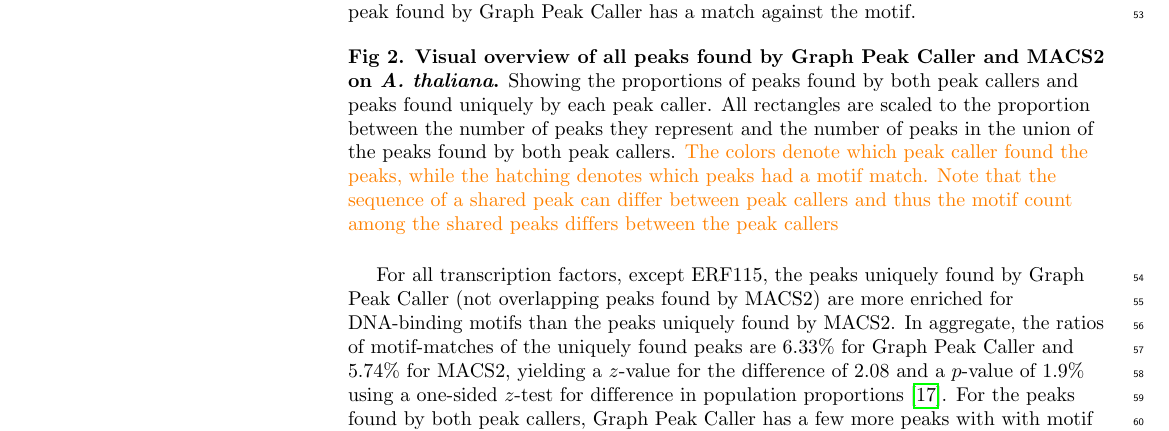
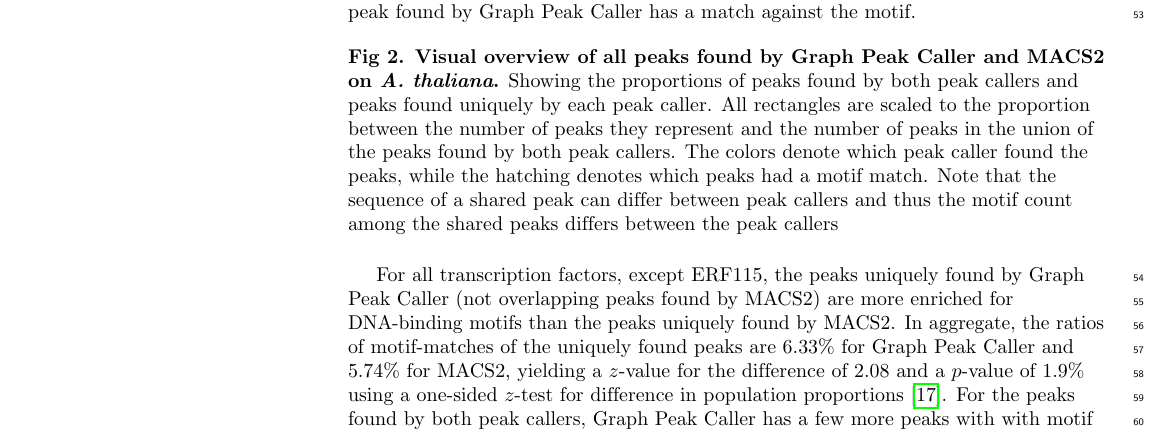
Before and after one commit to uio-bmi/graph_peak_caller_paper, a LaTeX document (graph_peak_caller.tex): part of page 3 of 11, cut so that both start at the same text. Compiled offline with pdfLaTeX.

Commit message:
Revision 2 submitted

```diff
--- a/graph_peak_caller.tex
+++ b/graph_peak_caller.tex
@@ -161,7 +163,8 @@
 % custom stuff end
 
 % Header and Footer with logo
-\usepackage{lastpage,fancyhdr,graphicx}
+\usepackage{lastpage,fancyhdr}
+\usepackage{graphicx}
 \usepackage{epstopdf}
 \pagestyle{myheadings}
 \pagestyle{fancy}
@@ -175,8 +178,11 @@
 \fancyfootoffset[L]{2.25in}
 \lfoot{\today}
 
+%\renewcommand{\includegraphics}[2][]{}
+
+
 \newcommand{\revision}[1]{\textcolor{black}{#1}}
-\newcommand{\minorrevision}[1]{\textcolor{orange}{#1}}
+\newcommand{\minorrevision}[1]{\textcolor{black}{#1}}
 
 %% Include all macros below
 
```
Also changed, not shown: graph_peak_caller.tex (8 more changed lines).
